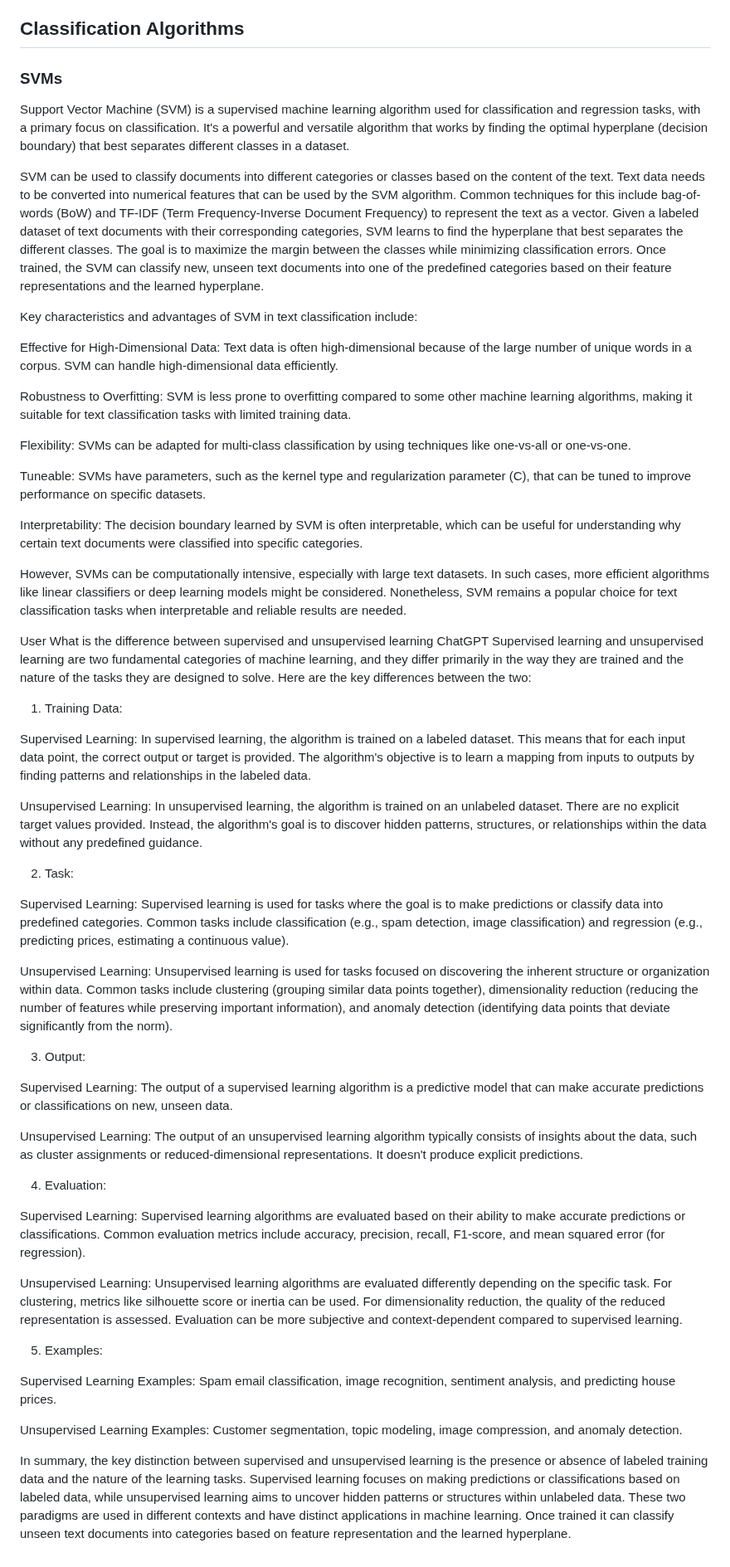
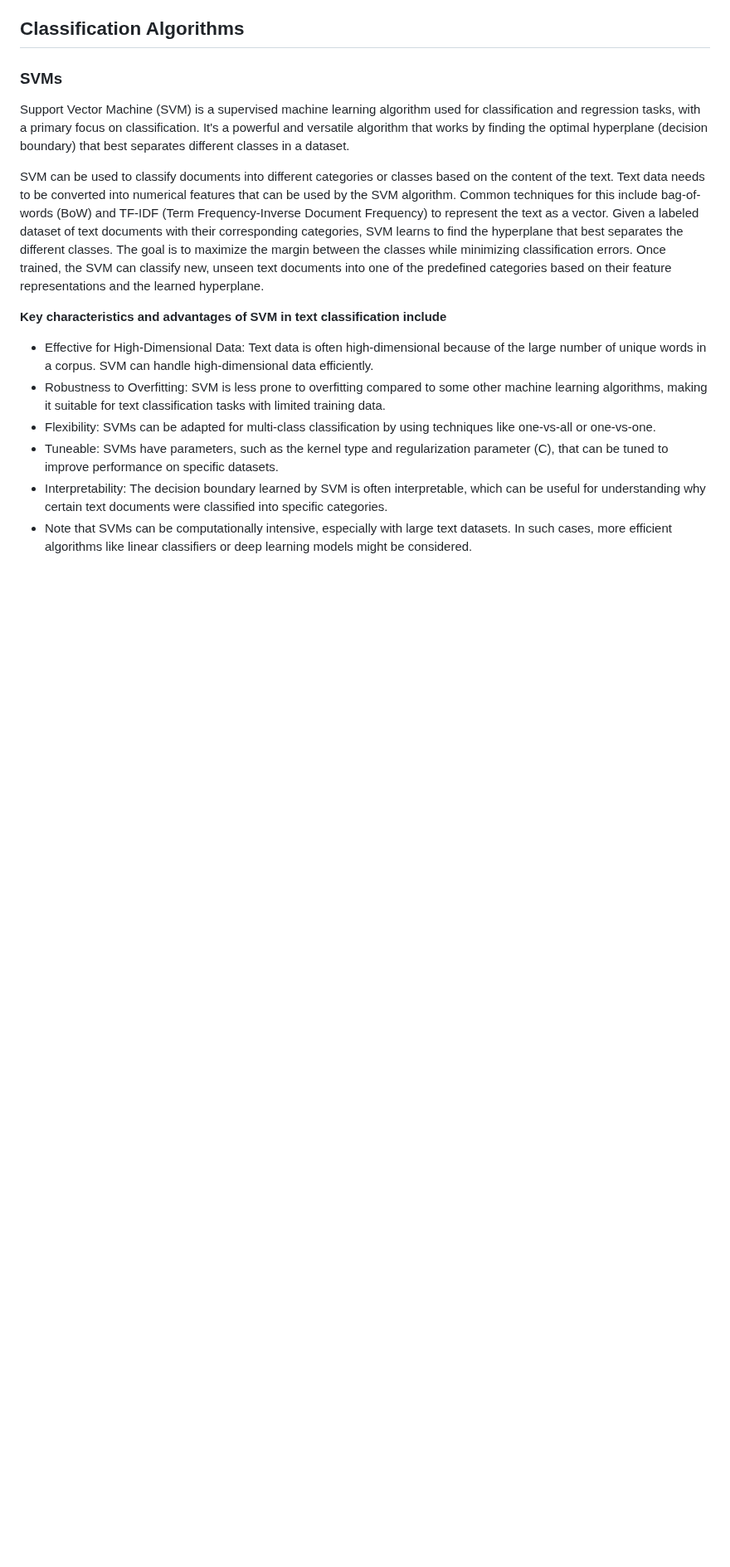
Before and after one commit to johnosbb/Artificial-intelligence, a Markdown page: text-classification.md, the part around the change. Shown at 83% size. GitHub-like rendering; blank space fills up the shorter version.

```diff
--- a/text-classification.md
+++ b/text-classification.md
@@ -103,56 +103,11 @@ Support Vector Machine (SVM) is a supervised machine learning algorithm used for
 
 SVM can be used to classify documents into different categories or classes based on the content of the text. Text data needs to be converted into numerical features that can be used by the SVM algorithm. Common techniques for this include bag-of-words (BoW) and TF-IDF (Term Frequency-Inverse Document Frequency) to represent the text as a vector. Given a labeled dataset of text documents with their corresponding categories, SVM learns to find the hyperplane that best separates the different classes. The goal is to maximize the margin between the classes while minimizing classification errors.  Once trained, the SVM can classify new, unseen text documents into one of the predefined categories based on their feature representations and the learned hyperplane.
 
-Key characteristics and advantages of SVM in text classification include:
+__Key characteristics and advantages of SVM in text classification include__
 
-Effective for High-Dimensional Data: Text data is often high-dimensional because of the large number of unique words in a corpus. SVM can handle high-dimensional data efficiently.
-
-Robustness to Overfitting: SVM is less prone to overfitting compared to some other machine learning algorithms, making it suitable for text classification tasks with limited training data.
-
-Flexibility: SVMs can be adapted for multi-class classification by using techniques like one-vs-all or one-vs-one.
-
-Tuneable: SVMs have parameters, such as the kernel type and regularization parameter (C), that can be tuned to improve performance on specific datasets.
-
-Interpretability: The decision boundary learned by SVM is often interpretable, which can be useful for understanding why certain text documents were classified into specific categories.
-
-However, SVMs can be computationally intensive, especially with large text datasets. In such cases, more efficient algorithms like linear classifiers or deep learning models might be considered. Nonetheless, SVM remains a popular choice for text classification tasks when interpretable and reliable results are needed.
-
-
-
-
-User
-What is the difference between supervised and unsupervised learning
-ChatGPT
-Supervised learning and unsupervised learning are two fundamental categories of machine learning, and they differ primarily in the way they are trained and the nature of the tasks they are designed to solve. Here are the key differences between the two:
-
-1. Training Data:
-
-Supervised Learning: In supervised learning, the algorithm is trained on a labeled dataset. This means that for each input data point, the correct output or target is provided. The algorithm's objective is to learn a mapping from inputs to outputs by finding patterns and relationships in the labeled data.
-
-Unsupervised Learning: In unsupervised learning, the algorithm is trained on an unlabeled dataset. There are no explicit target values provided. Instead, the algorithm's goal is to discover hidden patterns, structures, or relationships within the data without any predefined guidance.
-
-2. Task:
-
-Supervised Learning: Supervised learning is used for tasks where the goal is to make predictions or classify data into predefined categories. Common tasks include classification (e.g., spam detection, image classification) and regression (e.g., predicting prices, estimating a continuous value).
-
-Unsupervised Learning: Unsupervised learning is used for tasks focused on discovering the inherent structure or organization within data. Common tasks include clustering (grouping similar data points together), dimensionality reduction (reducing the number of features while preserving important information), and anomaly detection (identifying data points that deviate significantly from the norm).
-
-3. Output:
-
-Supervised Learning: The output of a supervised learning algorithm is a predictive model that can make accurate predictions or classifications on new, unseen data.
-
-Unsupervised Learning: The output of an unsupervised learning algorithm typically consists of insights about the data, such as cluster assignments or reduced-dimensional representations. It doesn't produce explicit predictions.
-
-4. Evaluation:
-
-Supervised Learning: Supervised learning algorithms are evaluated based on their ability to make accurate predictions or classifications. Common evaluation metrics include accuracy, precision, recall, F1-score, and mean squared error (for regression).
-
-Unsupervised Learning: Unsupervised learning algorithms are evaluated differently depending on the specific task. For clustering, metrics like silhouette score or inertia can be used. For dimensionality reduction, the quality of the reduced representation is assessed. Evaluation can be more subjective and context-dependent compared to supervised learning.
-
-5. Examples:
-
-Supervised Learning Examples: Spam email classification, image recognition, sentiment analysis, and predicting house prices.
-
-Unsupervised Learning Examples: Customer segmentation, topic modeling, image compression, and anomaly detection.
-
-In summary, the key distinction between supervised and unsupervised learning is the presence or absence of labeled training data and the nature of the learning tasks. Supervised learning focuses on making predictions or classifications based on labeled data, while unsupervised learning aims to uncover hidden patterns or structures within unlabeled data. These two paradigms are used in different contexts and have distinct applications in machine learning. Once trained it can classify unseen text documents into categories based on feature representation and the learned hyperplane.
+- Effective for High-Dimensional Data: Text data is often high-dimensional because of the large number of unique words in a corpus. SVM can handle high-dimensional data efficiently.
+- Robustness to Overfitting: SVM is less prone to overfitting compared to some other machine learning algorithms, making it suitable for text classification tasks with limited training data.
+- Flexibility: SVMs can be adapted for multi-class classification by using techniques like one-vs-all or one-vs-one.
+- Tuneable: SVMs have parameters, such as the kernel type and regularization parameter (C), that can be tuned to improve performance on specific datasets.
+- Interpretability: The decision boundary learned by SVM is often interpretable, which can be useful for understanding why certain text documents were classified into specific categories.
+- Note that SVMs can be computationally intensive, especially with large text datasets. In such cases, more efficient algorithms like linear classifiers or deep learning models might be considered.
```
